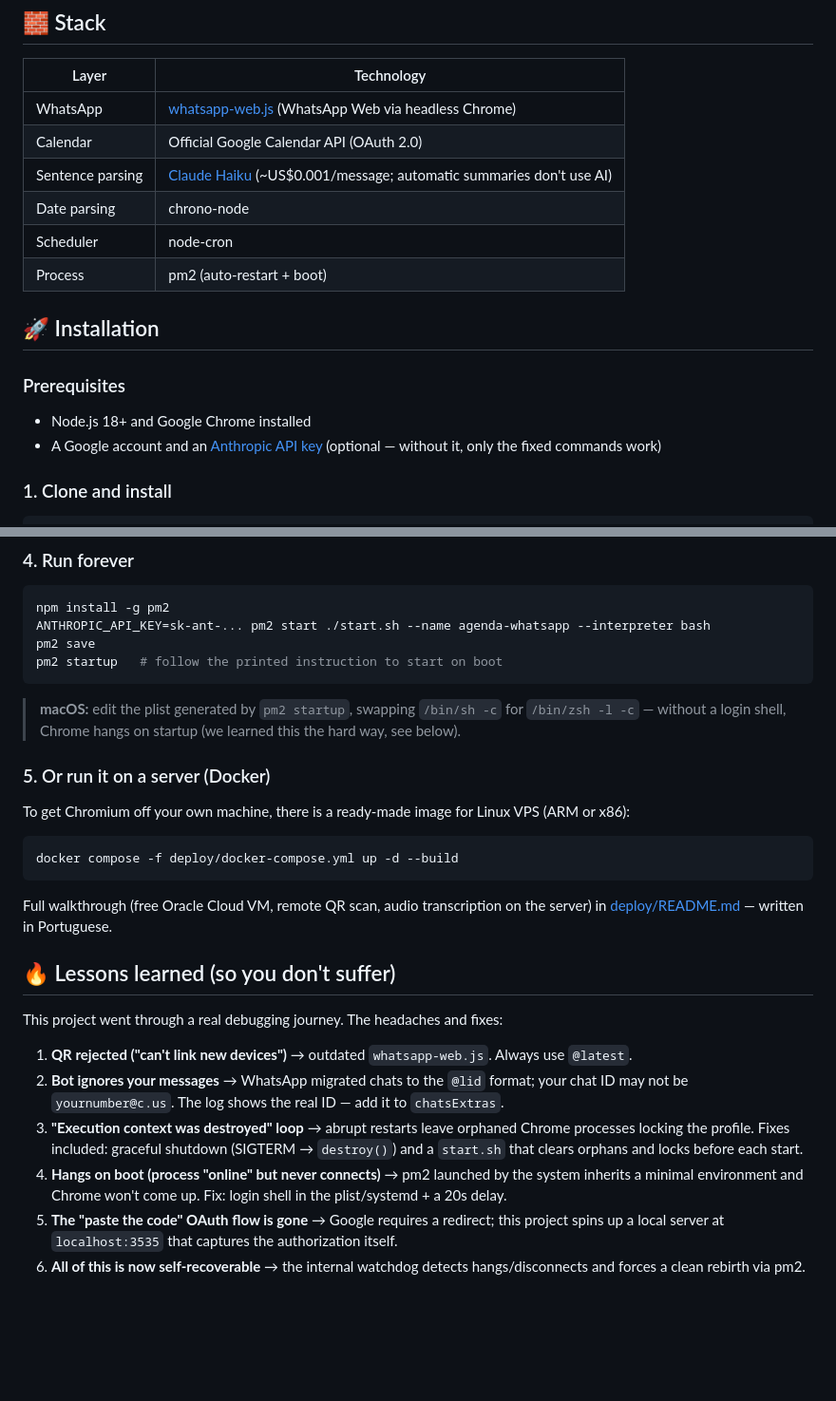
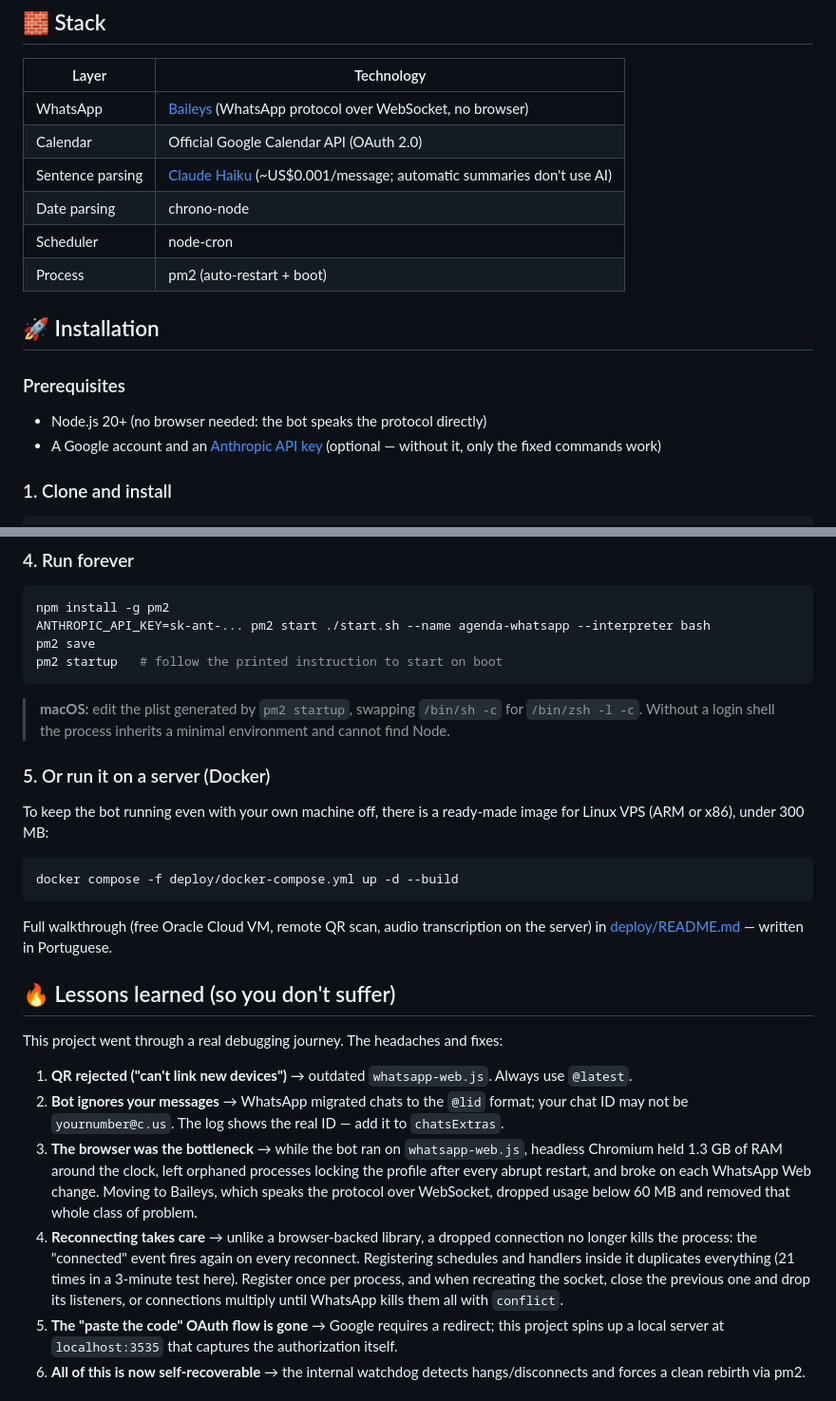
Before and after one commit to usernameazevedo/agenda-whatsapp-bot, a Markdown page: README.md, 2 parts joined by grey strips. Shown at 95% size. GitHub-like rendering; blank space fills up the shorter version.

````diff
--- a/README.md
+++ b/README.md
@@ -63,7 +63,7 @@ To stop, just send anything with a completion verb + a keyword: *"paid the card"
 
 | Layer | Technology |
 |---|---|
-| WhatsApp | [whatsapp-web.js](https://github.com/pedroslopez/whatsapp-web.js) (WhatsApp Web via headless Chrome) |
+| WhatsApp | [Baileys](https://github.com/WhiskeySockets/Baileys) (WhatsApp protocol over WebSocket, no browser) |
 | Calendar | Official Google Calendar API (OAuth 2.0) |
 | Sentence parsing | [Claude Haiku](https://www.anthropic.com/claude) (~US$0.001/message; automatic summaries don't use AI) |
 | Date parsing | chrono-node |
@@ -73,7 +73,7 @@ To stop, just send anything with a completion verb + a keyword: *"paid the card"
 ## 🚀 Installation
 
 ### Prerequisites
-- Node.js 18+ and Google Chrome installed
+- Node.js 20+ (no browser needed: the bot speaks the protocol directly)
 - A Google account and an [Anthropic API key](https://console.anthropic.com/) (optional — without it, only the fixed commands work)
 
 ### 1. Clone and install
@@ -111,12 +111,12 @@ pm2 save
 pm2 startup   # follow the printed instruction to start on boot
 ```
 
-> **macOS:** edit the plist generated by `pm2 startup`, swapping `/bin/sh -c` for `/bin/zsh -l -c` — without a login shell, Chrome hangs on startup (we learned this the hard way, see below).
+> **macOS:** edit the plist generated by `pm2 startup`, swapping `/bin/sh -c` for `/bin/zsh -l -c`. Without a login shell the process inherits a minimal environment and cannot find Node.
 
 ### 5. Or run it on a server (Docker)
 
-To get Chromium off your own machine, there is a ready-made image for Linux VPS
-(ARM or x86):
+To keep the bot running even with your own machine off, there is a ready-made
+image for Linux VPS (ARM or x86), under 300 MB:
 
 ```bash
 docker compose -f deploy/docker-compose.yml up -d --build
@@ -131,8 +131,8 @@ This project went through a real debugging journey. The headaches and fixes:
 
 1. **QR rejected ("can't link new devices")** → outdated `whatsapp-web.js`. Always use `@latest`.
 2. **Bot ignores your messages** → WhatsApp migrated chats to the `@lid` format; your chat ID may not be `yournumber@c.us`. The log shows the real ID — add it to `chatsExtras`.
-3. **"Execution context was destroyed" loop** → abrupt restarts leave orphaned Chrome processes locking the profile. Fixes included: graceful shutdown (SIGTERM → `destroy()`) and a `start.sh` that clears orphans and locks before each start.
-4. **Hangs on boot (process "online" but never connects)** → pm2 launched by the system inherits a minimal environment and Chrome won't come up. Fix: login shell in the plist/systemd + a 20s delay.
+3. **The browser was the bottleneck** → while the bot ran on `whatsapp-web.js`, headless Chromium held 1.3 GB of RAM around the clock, left orphaned processes locking the profile after every abrupt restart, and broke on each WhatsApp Web change. Moving to Baileys, which speaks the protocol over WebSocket, dropped usage below 60 MB and removed that whole class of problem.
+4. **Reconnecting takes care** → unlike a browser-backed library, a dropped connection no longer kills the process: the "connected" event fires again on every reconnect. Registering schedules and handlers inside it duplicates everything (21 times in a 3-minute test here). Register once per process, and when recreating the socket, close the previous one and drop its listeners, or connections multiply until WhatsApp kills them all with `conflict`.
 5. **The "paste the code" OAuth flow is gone** → Google requires a redirect; this project spins up a local server at `localhost:3535` that captures the authorization itself.
 6. **All of this is now self-recoverable** → the internal watchdog detects hangs/disconnects and forces a clean rebirth via pm2.
 
````
Also changed, not shown: README.pt-BR.md (+8 -8 lines).
